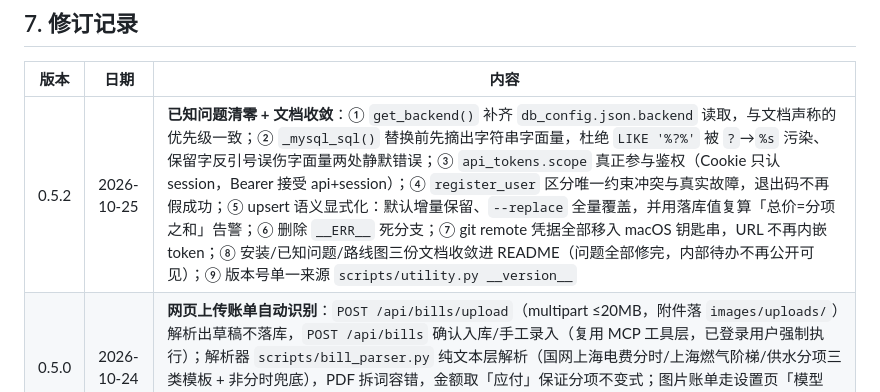
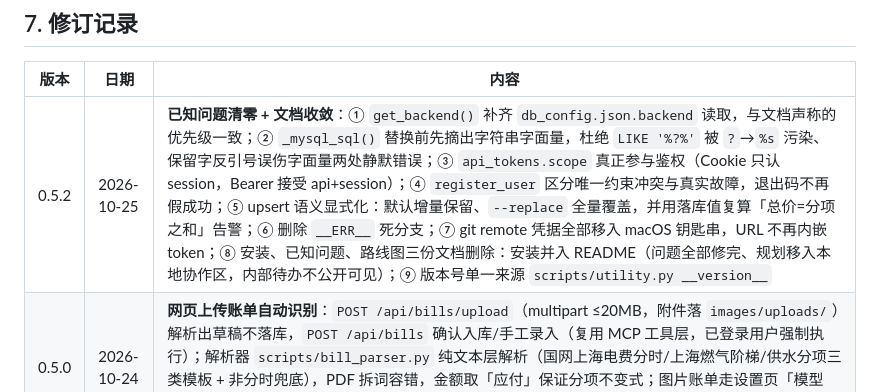
Before and after one commit to xmcioy/UtilityLog, a Markdown page: docs/DESIGN.md, the part around the change. Drawn GitHub-style.

```diff
--- a/docs/DESIGN.md
+++ b/docs/DESIGN.md
@@ -493,7 +493,7 @@ Skill 录入：用户 token 调同一 API 入口，等价于网页录入【规
 
 | 版本 | 日期 | 内容 |
 |---|---|---|
-| 0.5.2 | 2026-10-25 | **已知问题清零 + 文档收敛**：① `get_backend()` 补齐 `db_config.json.backend` 读取，与文档声称的优先级一致；② `_mysql_sql()` 替换前先摘出字符串字面量，杜绝 `LIKE '%?%'` 被 `?`→`%s` 污染、保留字反引号误伤字面量两处静默错误；③ `api_tokens.scope` 真正参与鉴权（Cookie 只认 session，Bearer 接受 api+session）；④ `register_user` 区分唯一约束冲突与真实故障，退出码不再假成功；⑤ upsert 语义显式化：默认增量保留、`--replace` 全量覆盖，并用落库值复算「总价=分项之和」告警；⑥ 删除 `__ERR__` 死分支；⑦ git remote 凭据全部移入 macOS 钥匙串，URL 不再内嵌 token；⑧ 安装/已知问题/路线图三份文档收敛进 README（问题全部修完，内部待办不再公开可见）；⑨ 版本号单一来源 `scripts/utility.py __version__` |
+| 0.5.2 | 2026-10-25 | **已知问题清零 + 文档收敛**：① `get_backend()` 补齐 `db_config.json.backend` 读取，与文档声称的优先级一致；② `_mysql_sql()` 替换前先摘出字符串字面量，杜绝 `LIKE '%?%'` 被 `?`→`%s` 污染、保留字反引号误伤字面量两处静默错误；③ `api_tokens.scope` 真正参与鉴权（Cookie 只认 session，Bearer 接受 api+session）；④ `register_user` 区分唯一约束冲突与真实故障，退出码不再假成功；⑤ upsert 语义显式化：默认增量保留、`--replace` 全量覆盖，并用落库值复算「总价=分项之和」告警；⑥ 删除 `__ERR__` 死分支；⑦ git remote 凭据全部移入 macOS 钥匙串，URL 不再内嵌 token；⑧ 安装、已知问题、路线图三份文档删除：安装并入 README（问题全部修完、规划移入本地协作区，内部待办不公开可见）；⑨ 版本号单一来源 `scripts/utility.py __version__` |
 | 0.5.0 | 2026-10-24 | **网页上传账单自动识别**：`POST /api/bills/upload`（multipart ≤20MB，附件落 `images/uploads/`）解析出草稿不落库，`POST /api/bills` 确认入库/手工录入（复用 MCP 工具层，已登录用户强制执行）；解析器 `scripts/bill_parser.py` 纯文本层解析（国网上海电费分时/上海燃气阶梯/供水分项三类模板 + 非分时兜底），PDF 拆词容错，金额取「应付」保证分项不变式；图片账单走设置页「模型 API」视觉识别（可选）；pypdf 可选依赖由 deploy 自动安装；README 精简并配图，新增 docs/TESTING.md 与 docs/ROADMAP.md |
 | 0.4.1 | 2026-10-24 | **MCP Streamable HTTP 端点**：`POST /mcp` 挂入 auth_server，复用 `scripts/mcp_server.py` 工具层与三通道鉴权，与前端共用 nginx `:8089` 端口（域名只需转发一个端口）；HTTP 通道强制以已认证用户执行（`threading.local` 请求上下文覆盖工具参数 `user`），杜绝冒充；支持 JSON-RPC batch 与纯通知 202；stdio 本地传输保持不变（stdout 重定向从模块级移入 stdio main，消除被 import 时的副作用）；`deploy.sh verify` 增加 `/mcp` 未鉴权 401 检查（直连 + nginx 反代） |
 | 0.3.2 | 2026-10-24 | 缺陷修复批次（详见 `docs/KNOWN_ISSUES.md`）：**id 跨表冲突**（三表 AUTOINCREMENT 空间独立，`delete/update <id>` 会误伤其他费种 → 改为多表命中时报错并要求 `--type` 消歧）；**update 静默失效**（`--sewage-price` / `--month` 别名转换条件恒不成立 → 改为值判空回退，`bill_month` 纳入可写白名单）；**CLI 补齐档位参数**（`--current-tier` / `--tier-remaining` / `--year-usage` / `--tier-detail`，打通 SKILL.md「分档必录」强制要求）；**tier_detail 序列化对称**（add/update 统一 `_norm_tier_detail`，前端 JSON.parse 补 try/catch）；**families 唯一约束对齐**（SQLite 改 `UNIQUE(user_id, name)` + 迁移脚本 `db/migrations/migrate_families_unique.py`）；**路径穿越修复**（`serve_static` 改用 `os.path.commonpath` 边界判断，替代可被 `site_backup/` 绕过的 `startswith`）；**Content-Length 校验**（负数/超长/非法一律 400/413 并关闭连接，消除线程阻塞与请求走私）；**is_active 全通道生效**（Basic 与 Token 通道补校验，停用账号立即失效）；**前端 XSS 防护**（新增 `esc()`，家庭名/档位/月份/截图路径/档位明细/tooltip 全面转义）；**SQLite 外键生效**（`PRAGMA foreign_keys=ON` 逐连接开启 + WAL）；**并发 backlog**（`request_queue_size=128`，80 并发实测全通）；**schema 检测缓存**（免去每连接一次 SHOW TABLES）；**备注列上网页**（note 此前只落库不展示） |
```
Also changed, not shown: CHANGELOG.md (+1 -0 lines).
